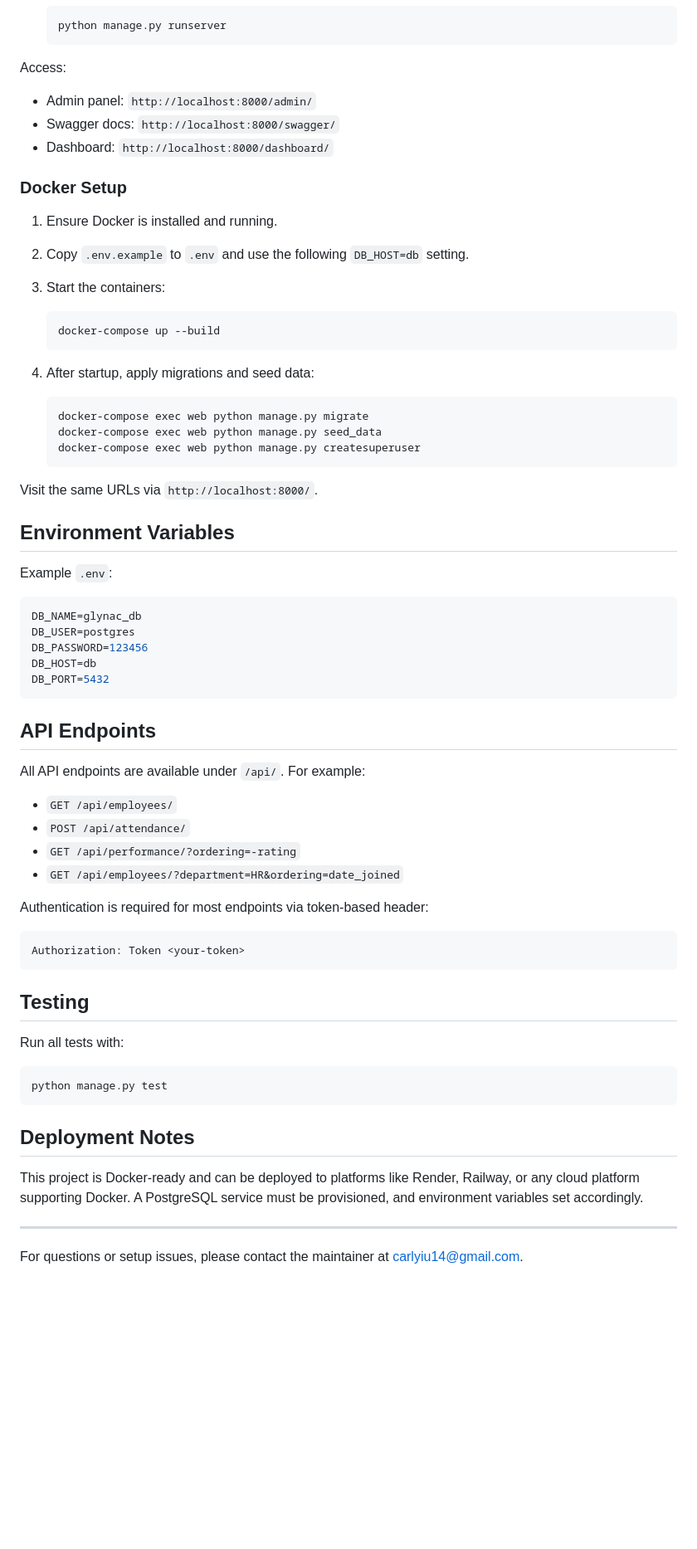
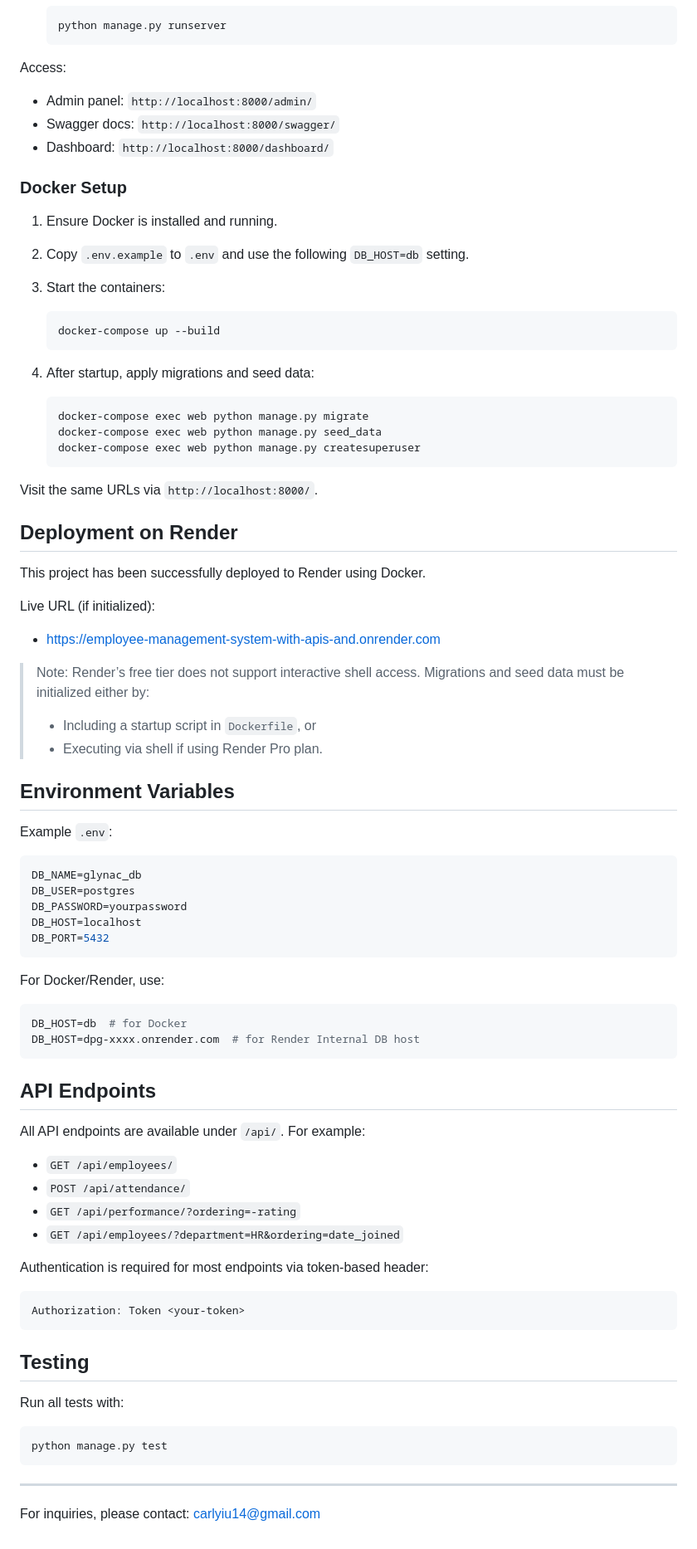
Before and after one commit to CarlYiu14/Employee-Management-System-with-APIs-and-Visualization, a Markdown page: README.md, the part around one of its changes. Shown at 83% size. Drawn GitHub-style; blank space fills up the shorter version.

````diff
--- a/README.md
+++ b/README.md
@@ -57,6 +59,7 @@ This is a Django-based backend application that provides a fully functional empl
    ```
 
 Access:
+
 - Admin panel: `http://localhost:8000/admin/`
 - Swagger docs: `http://localhost:8000/swagger/`
 - Dashboard: `http://localhost:8000/dashboard/`
@@ -64,7 +67,9 @@ Access:
 ### Docker Setup
 
 1. Ensure Docker is installed and running.
+
 2. Copy `.env.example` to `.env` and use the following `DB_HOST=db` setting.
+
 3. Start the containers:
 
    ```bash
@@ -81,6 +86,19 @@ Access:
 
 Visit the same URLs via `http://localhost:8000/`.
 
+## Deployment on Render
+
+This project has been successfully deployed to Render using Docker.
+
+Live URL (if initialized):
+
+- https://employee-management-system-with-apis-and.onrender.com
+
+> Note: Render’s free tier does not support interactive shell access. Migrations and seed data must be initialized either by:
+>
+> - Including a startup script in `Dockerfile`, or
+> - Executing via shell if using Render Pro plan.
+
 ## Environment Variables
 
 Example `.env`:
@@ -88,20 +106,29 @@ Example `.env`:
 ```env
 DB_NAME=glynac_db
 DB_USER=postgres
-DB_PASSWORD=123456
-DB_HOST=db
+DB_PASSWORD=yourpassword
+DB_HOST=localhost
 DB_PORT=5432
+```
+
+For Docker/Render, use:
+
+```env
+DB_HOST=db  # for Docker
+DB_HOST=dpg-xxxx.onrender.com  # for Render Internal DB host
 ```
 
 ## API Endpoints
 
 All API endpoints are available under `/api/`. For example:
+
 - `GET /api/employees/`
 - `POST /api/attendance/`
 - `GET /api/performance/?ordering=-rating`
 - `GET /api/employees/?department=HR&ordering=date_joined`
 
 Authentication is required for most endpoints via token-based header:
+
 ```
 Authorization: Token <your-token>
 ```
@@ -114,10 +141,6 @@ Run all tests with:
 python manage.py test
 ```
 
-## Deployment Notes
-
-This project is Docker-ready and can be deployed to platforms like Render, Railway, or any cloud platform supporting Docker. A PostgreSQL service must be provisioned, and environment variables set accordingly.
-
 ---
 
-For questions or setup issues, please contact the maintainer at carlyiu14@gmail.com.
+For inquiries, please contact: carlyiu14@gmail.com
````
Also changed, not shown: other parts of README.md (+3 -1 lines).
